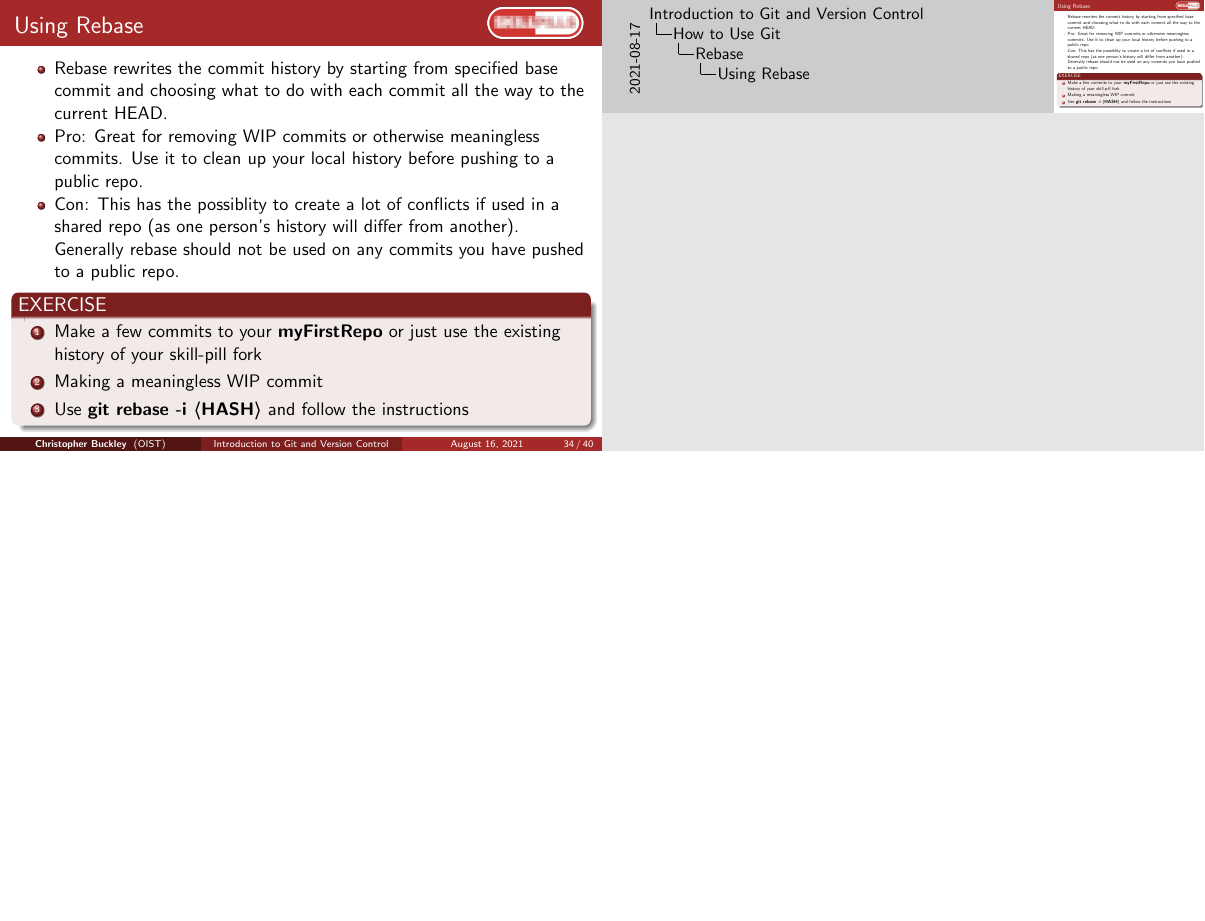
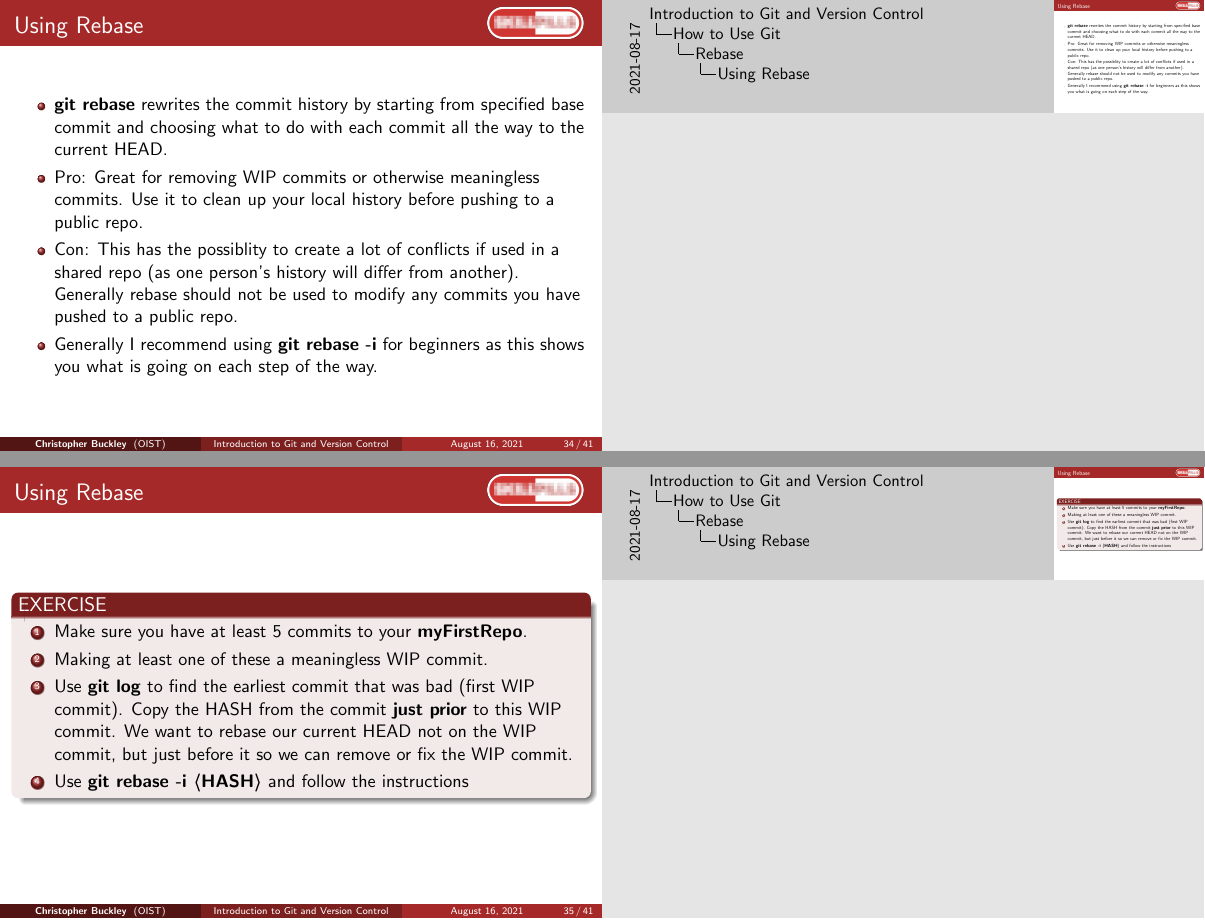
Before and after one commit to oist/skillpill-git, LaTeX slides (day1/lecture.tex): page 34 of 40 before the commit and pages 34 and 35 of 41 after it, the two joined at a grey line, the shorter picture padded with empty space. Compiled offline with pdfLaTeX.

Commit message:
Updated git rebase example

```diff
--- a/day1/lecture.tex
+++ b/day1/lecture.tex
@@ -578,14 +578,20 @@ git checkout a1e8fb5 hello.py
 \begin{frame}[fragile]
 	\frametitle{Using Rebase}
 	\begin{itemize}
-		\item Rebase rewrites the commit history by starting from specified base commit and choosing what to do with each commit all the way to the current HEAD.
+		\item \textbf{git rebase} rewrites the commit history by starting from specified base commit and choosing what to do with each commit all the way to the current HEAD.
 		\item Pro: Great for removing WIP commits or otherwise meaningless commits. Use it to clean up your local history before pushing to a public repo.
-		\item Con: This has the possiblity to create a lot of conflicts if used in a shared repo (as one person's history will differ from another). Generally rebase should not be used on any commits you have pushed to a public repo.
+		\item Con: This has the possiblity to create a lot of conflicts if used in a shared repo (as one person's history will differ from another). Generally rebase should not be used to modify any commits you have pushed to a public repo.
+		\item Generally I recommend using \textbf{git rebase -i} for beginners as this shows you what is going on each step of the way.
 	\end{itemize}
+\end{frame}
+
+\begin{frame}[fragile]
+	\frametitle{Using Rebase}
 	\begin{block}{EXERCISE}
 		\begin{enumerate}
-			\item Make a few commits to your \textbf{myFirstRepo} or just use the existing history of your skill-pill fork
-			\item Making a meaningless WIP commit
+			\item Make sure you have at least 5 commits to your \textbf{myFirstRepo}.
+			\item Making at least one of these a meaningless WIP commit.
+			\item Use \textbf{git log} to find the earliest commit that was bad (first WIP commit). Copy the HASH from the commit \textbf{just prior} to this WIP commit. We want to rebase our current HEAD not on the WIP commit, but just before it so we can remove or fix the WIP commit.
 			\item Use \textbf{git rebase -i \textlangle{}HASH\textrangle{}} and follow the instructions
 		\end{enumerate}
 	\end{block}
```
